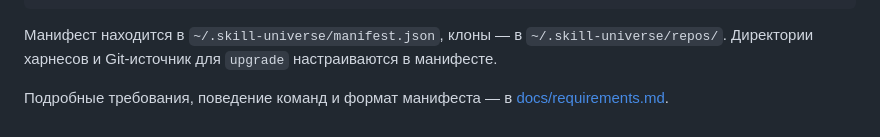
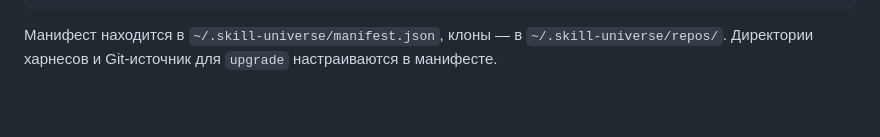
Before and after one commit to seliverstov-maxim/skill-universe, a Markdown page: README.md, the part around the change. Rendered like a GitHub page.

Commit message:
Remove link to ignored requirements documentation
Co-Authored-By: Codex <noreply@openai.com>

````diff
--- a/README.md
+++ b/README.md
@@ -80,5 +80,3 @@ skill-universe --help
 ```
 
 Манифест находится в `~/.skill-universe/manifest.json`, клоны — в `~/.skill-universe/repos/`. Директории харнесов и Git-источник для `upgrade` настраиваются в манифесте.
-
-Подробные требования, поведение команд и формат манифеста — в [docs/requirements.md](docs/requirements.md).
````
